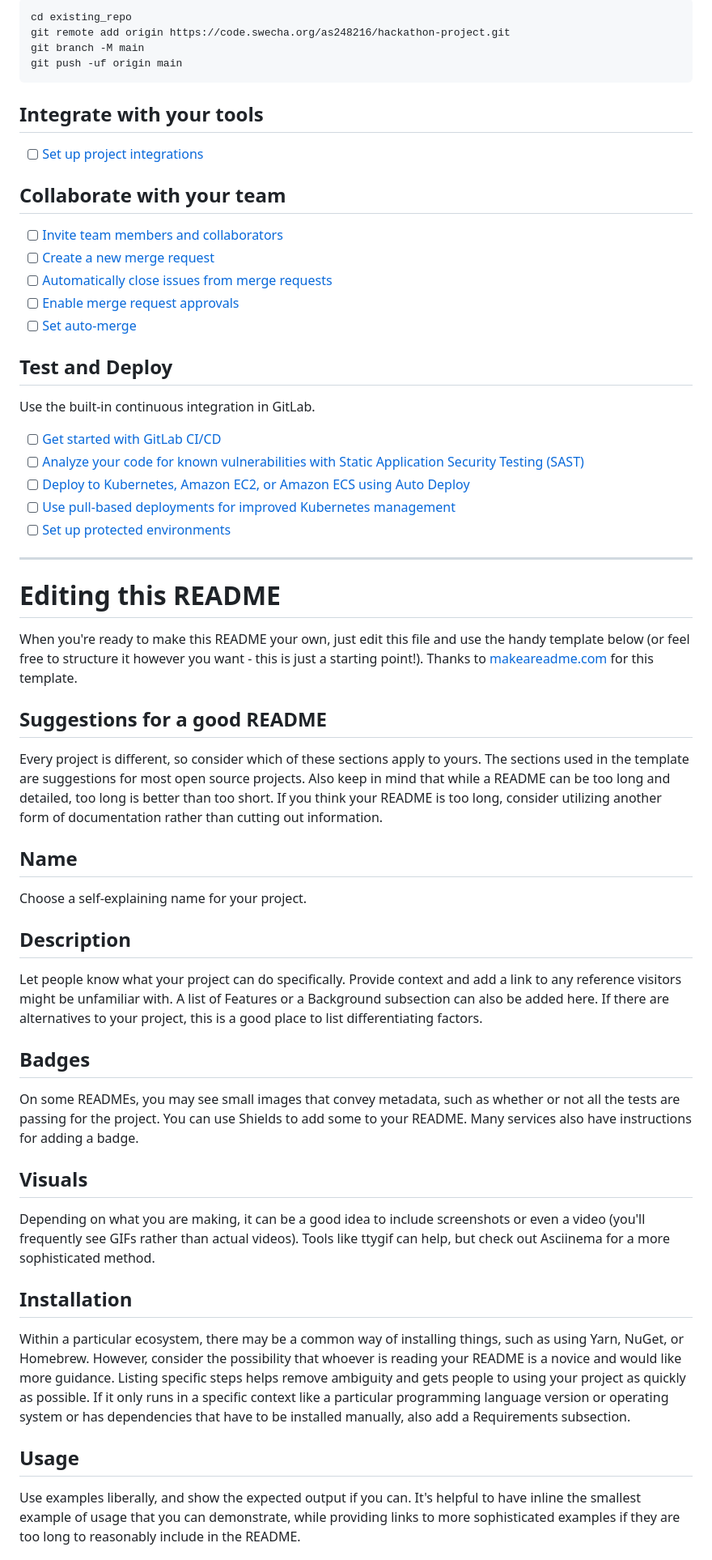
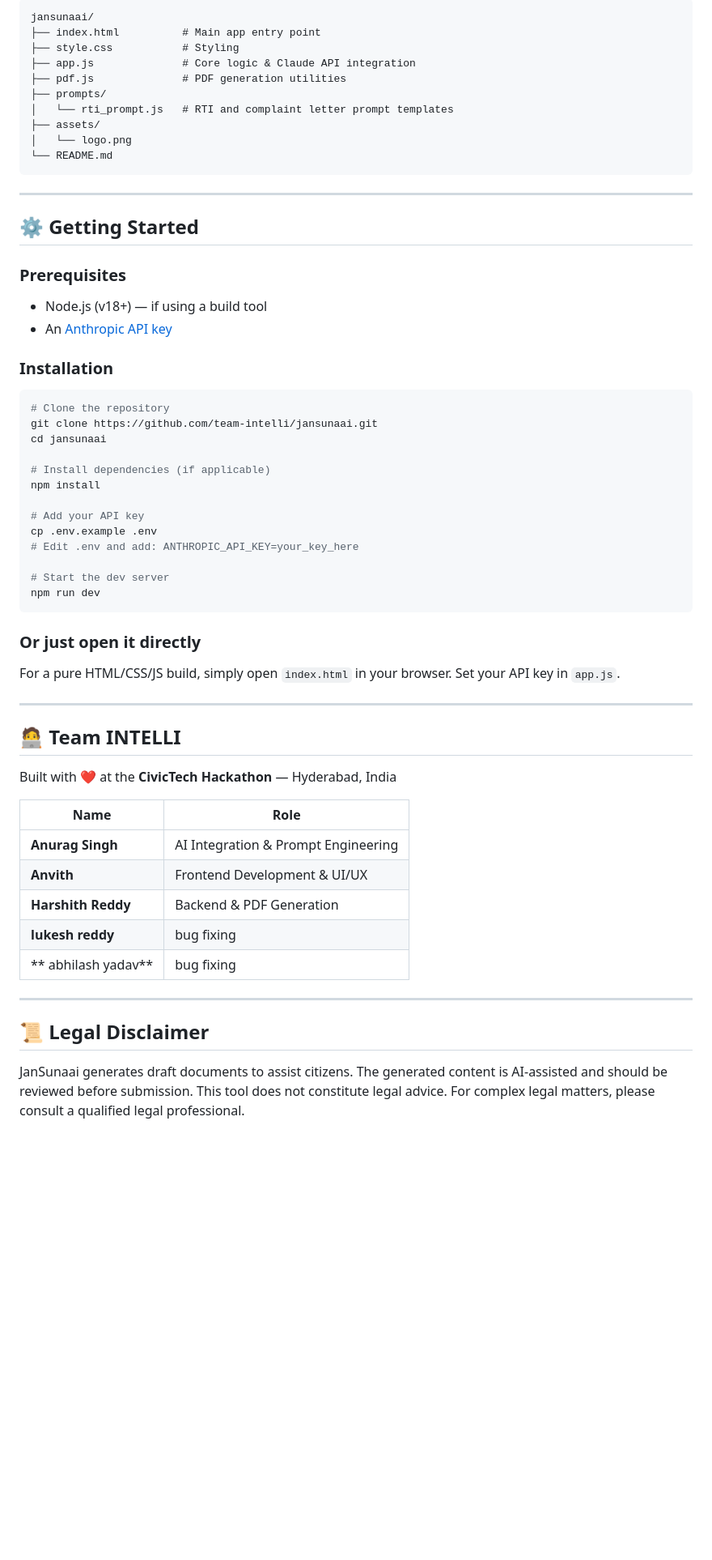
Before and after one commit to anuragsingh70/hackathon, a Markdown page: README.md, the part around one of its changes. Shown at 81% size. Rendered like a GitHub page; blank space fills up the shorter version.

````diff
--- a/README.md
+++ b/README.md
@@ -15,58 +66,65 @@ Already a pro? Just edit this README.md and make it your own. Want to make it ea
 
 ```
-cd existing_repo
-git remote add origin https://code.swecha.org/as248216/hackathon-project.git
-git branch -M main
-git push -uf origin main
+jansunaai/
+├── index.html          # Main app entry point
+├── style.css           # Styling
+├── app.js              # Core logic & Claude API integration
+├── pdf.js              # PDF generation utilities
+├── prompts/
+│   └── rti_prompt.js   # RTI and complaint letter prompt templates
+├── assets/
+│   └── logo.png
+└── README.md
 ```
 
-## Integrate with your tools
+---
 
-- [ ] [Set up project integrations](https://code.swecha.org/as248216/hackathon-project/-/settings/integrations)
+## ⚙️ Getting Started
 
-## Collaborate with your team
+### Prerequisites
 
-- [ ] [Invite team members and collaborators](https://docs.gitlab.com/ee/user/project/members/)
-- [ ] [Create a new merge request](https://docs.gitlab.com/ee/user/project/merge_requests/creating_merge_requests.html)
-- [ ] [Automatically close issues from merge requests](https://docs.gitlab.com/ee/user/project/issues/managing_issues.html#closing-issues-automatically)
-- [ ] [Enable merge request approvals](https://docs.gitlab.com/ee/user/project/merge_requests/approvals/)
-- [ ] [Set auto-merge](https://docs.gitlab.com/ee/user/project/merge_requests/merge_when_pipeline_succeeds.html)
+- Node.js (v18+) — if using a build tool
+- An [Anthropic API key](https://console.anthropic.com/)
 
-## Test and Deploy
+### Installation
 
-Use the built-in continuous integration in GitLab.
+```bash
+# Clone the repository
+git clone https://github.com/team-intelli/jansunaai.git
+cd jansunaai
 
-- [ ] [Get started with GitLab CI/CD](https://docs.gitlab.com/ee/ci/quick_start/index.html)
-- [ ] [Analyze your code for known vulnerabilities with Static Application Security Testing (SAST)](https://docs.gitlab.com/ee/user/application_security/sast/)
-- [ ] [Deploy to Kubernetes, Amazon EC2, or Amazon ECS using Auto Deploy](https://docs.gitlab.com/ee/topics/autodevops/requirements.html)
-- [ ] [Use pull-based deployments for improved Kubernetes management](https://docs.gitlab.com/ee/user/clusters/agent/)
-- [ ] [Set up protected environments](https://docs.gitlab.com/ee/ci/environments/protected_environments.html)
+# Install dependencies (if applicable)
+npm install
 
-***
+# Add your API key
+cp .env.example .env
+# Edit .env and add: ANTHROPIC_API_KEY=your_key_here
 
-# Editing this README
+# Start the dev server
+npm run dev
+```
 
-When you're ready to make this README your own, just edit this file and use the handy template below (or feel free to structure it however you want - this is just a starting point!). Thanks to [makeareadme.com](https://www.makeareadme.com/) for this template.
+### Or just open it directly
 
-## Suggestions for a good README
+For a pure HTML/CSS/JS build, simply open `index.html` in your browser. Set your API key in `app.js`.
 
-Every project is different, so consider which of these sections apply to yours. The sections used in the template are suggestions for most open source projects. Also keep in mind that while a README can be too long and detailed, too long is better than too short. If you think your README is too long, consider utilizing another form of documentation rather than cutting out information.
+---
 
-## Name
-Choose a self-explaining name for your project.
+## 🧑‍💻 Team INTELLI
 
-## Description
-Let people know what your project can do specifically. Provide context and add a link to any reference visitors might be unfamiliar with. A list of Features or a Background subsection can also be added here. If there are alternatives to your project, this is a good place to list differentiating factors.
+Built with ❤️ at the **CivicTech Hackathon** — Hyderabad, India
 
-## Badges
-On some READMEs, you may see small images that convey metadata, such as whether or not all the tests are passing for the project. You can use Shields to add some to your README. Many services also have instructions for adding a badge.
+| Name | Role |
+|------|------|
+| **Anurag Singh** | AI Integration & Prompt Engineering |
+| **Anvith** | Frontend Development & UI/UX |
+| **Harshith Reddy** | Backend & PDF Generation |
+| **lukesh reddy**| bug fixing
+| ** abhilash yadav**| bug fixing
 
-## Visuals
-Depending on what you are making, it can be a good idea to include screenshots or even a video (you'll frequently see GIFs rather than actual videos). Tools like ttygif can help, but check out Asciinema for a more sophisticated method.
+---
 
-## Installation
-Within a particular ecosystem, there may be a common way of installing things, such as using Yarn, NuGet, or Homebrew. However, consider the possibility that whoever is reading your README is a novice and would like more guidance. Listing specific steps helps remove ambiguity and gets people to using your project as quickly as possible. If it only runs in a specific context like a particular programming language version or operating system or has dependencies that have to be installed manually, also add a Requirements subsection.
+## 📜 Legal Disclaimer
 
-## Usage
-Use examples liberally, and show the expected output if you can. It's helpful to have inline the smallest example of usage that you can demonstrate, while providing links to more sophisticated examples if they are too long to reasonably include in the README.
+JanSunaai generates draft documents to assist citizens. The generated content is AI-assisted and should be reviewed before submission. This tool does not constitute legal advice. For complex legal matters, please consult a qualified legal professional.
 
````
Also changed, not shown: other parts of README.md (+64 -22 lines).
